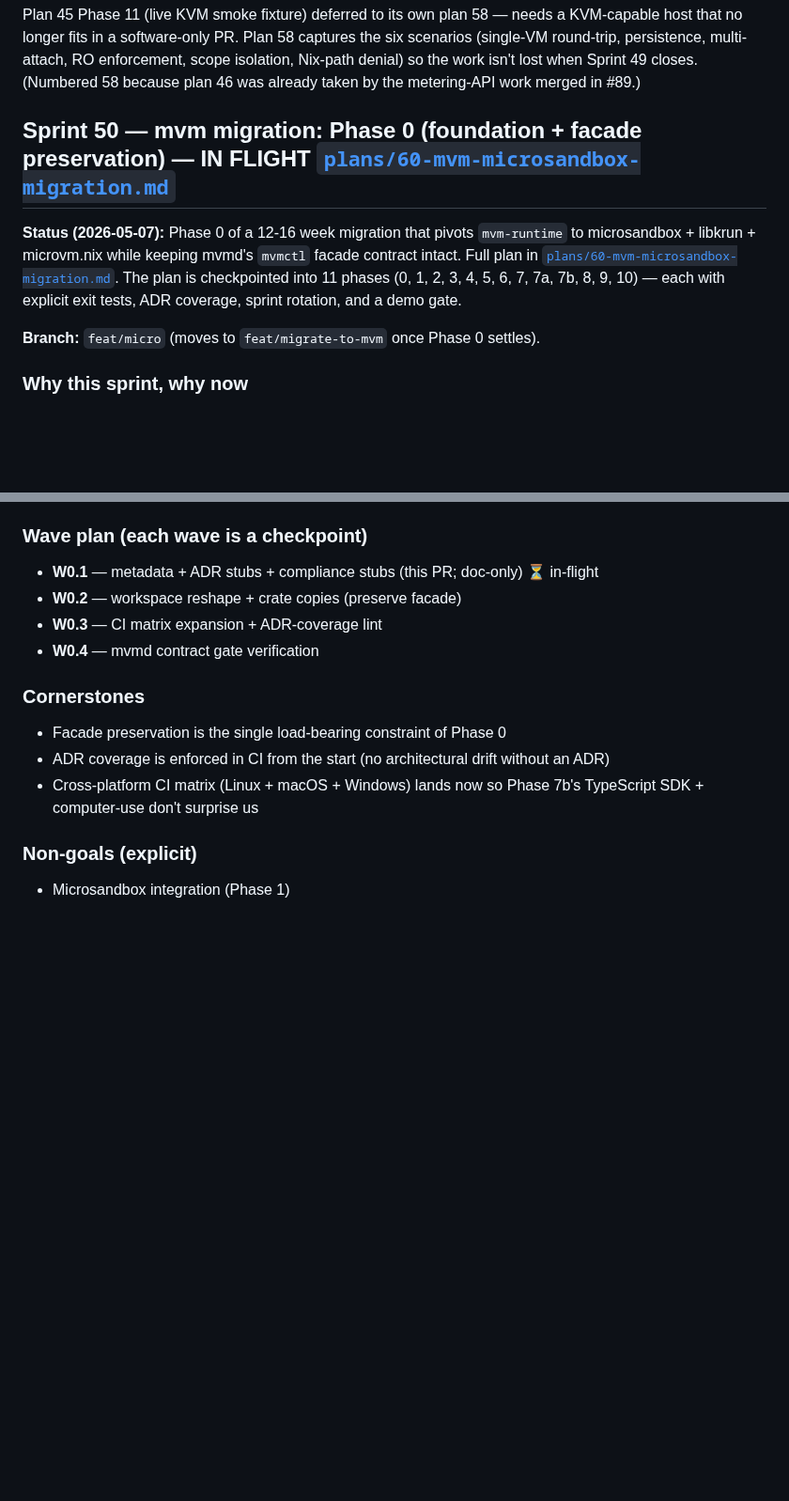
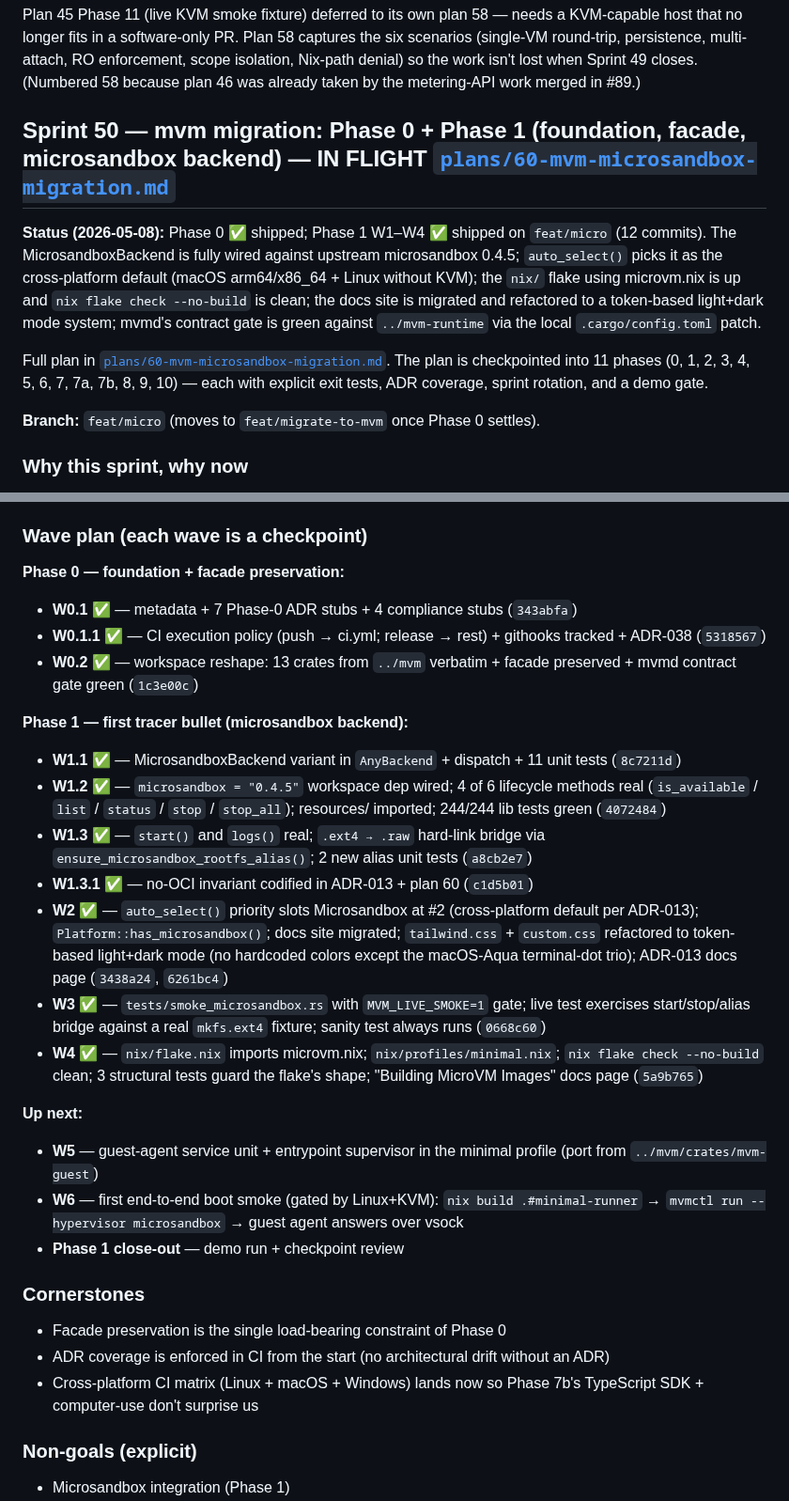
Before and after one commit to auser/mvm, a Markdown page: specs/SPRINT.md, 2 parts joined by grey strips. Shown at 94% size. GitHub-like rendering; blank space fills up the shorter version.

Commit message:
docs(sprint): Sprint 50 reflects Phase 0 + Phase 1 W1–W4 shipped
Wave-by-wave checklist updated to mark Phase 0 done and Phase 1
W1–W4 shipped, with commit SHAs alongside each wave for traceability.
Sets up Phase 1 W5 (guest-agent service unit) and W6 (first end-to-end
boot smoke) as the next two checkpoints before Phase 1 closes.

Co-Authored-By: Claude Opus 4.7 (1M context) <noreply@anthropic.com>

```diff
--- a/specs/SPRINT.md
+++ b/specs/SPRINT.md
@@ -856,9 +856,11 @@ B1–B18 in Plan 45 §"Out of scope (v1)" — buckets-as-separate-primitive, cro
 
 Plan 45 Phase 11 (live KVM smoke fixture) deferred to its own plan 58 — needs a KVM-capable host that no longer fits in a software-only PR. Plan 58 captures the six scenarios (single-VM round-trip, persistence, multi-attach, RO enforcement, scope isolation, Nix-path denial) so the work isn't lost when Sprint 49 closes. (Numbered 58 because plan 46 was already taken by the metering-API work merged in #89.)
 
-## Sprint 50 — mvm migration: Phase 0 (foundation + facade preservation) — IN FLIGHT  [`plans/60-mvm-microsandbox-migration.md`](plans/60-mvm-microsandbox-migration.md)
+## Sprint 50 — mvm migration: Phase 0 + Phase 1 (foundation, facade, microsandbox backend) — IN FLIGHT  [`plans/60-mvm-microsandbox-migration.md`](plans/60-mvm-microsandbox-migration.md)
 
-**Status (2026-05-07):** Phase 0 of a 12-16 week migration that pivots `mvm-runtime` to microsandbox + libkrun + microvm.nix while keeping mvmd's `mvmctl` facade contract intact. Full plan in [`plans/60-mvm-microsandbox-migration.md`](plans/60-mvm-microsandbox-migration.md). The plan is checkpointed into 11 phases (0, 1, 2, 3, 4, 5, 6, 7, 7a, 7b, 8, 9, 10) — each with explicit exit tests, ADR coverage, sprint rotation, and a demo gate.
+**Status (2026-05-08):** Phase 0 ✅ shipped; Phase 1 W1–W4 ✅ shipped on `feat/micro` (12 commits). The MicrosandboxBackend is fully wired against upstream microsandbox 0.4.5; `auto_select()` picks it as the cross-platform default (macOS arm64/x86_64 + Linux without KVM); the `nix/` flake using microvm.nix is up and `nix flake check --no-build` is clean; the docs site is migrated and refactored to a token-based light+dark mode system; mvmd's contract gate is green against `../mvm-runtime` via the local `.cargo/config.toml` patch.
+
+Full plan in [`plans/60-mvm-microsandbox-migration.md`](plans/60-mvm-microsandbox-migration.md). The plan is checkpointed into 11 phases (0, 1, 2, 3, 4, 5, 6, 7, 7a, 7b, 8, 9, 10) — each with explicit exit tests, ADR coverage, sprint rotation, and a demo gate.
 
 **Branch:** `feat/micro` (moves to `feat/migrate-to-mvm` once Phase 0 settles).
 
@@ -882,10 +884,27 @@ The current `mvm-runtime` is a 5-crate, ~520-LOC skeleton; the previous iteratio
 
 ### Wave plan (each wave is a checkpoint)
 
-- **W0.1** — metadata + ADR stubs + compliance stubs (this PR; doc-only) ⏳ in-flight
-- **W0.2** — workspace reshape + crate copies (preserve facade)
-- **W0.3** — CI matrix expansion + ADR-coverage lint
-- **W0.4** — mvmd contract gate verification
+**Phase 0 — foundation + facade preservation:**
+
+- **W0.1** ✅ — metadata + 7 Phase-0 ADR stubs + 4 compliance stubs (`343abfa`)
+- **W0.1.1** ✅ — CI execution policy (push → ci.yml; release → rest) + githooks tracked + ADR-038 (`5318567`)
+- **W0.2** ✅ — workspace reshape: 13 crates from `../mvm` verbatim + facade preserved + mvmd contract gate green (`1c3e00c`)
+
+**Phase 1 — first tracer bullet (microsandbox backend):**
+
+- **W1.1** ✅ — MicrosandboxBackend variant in `AnyBackend` + dispatch + 11 unit tests (`8c7211d`)
+- **W1.2** ✅ — `microsandbox = "0.4.5"` workspace dep wired; 4 of 6 lifecycle methods real (`is_available` / `list` / `status` / `stop` / `stop_all`); resources/ imported; 244/244 lib tests green (`4072484`)
+- **W1.3** ✅ — `start()` and `logs()` real; `.ext4 → .raw` hard-link bridge via `ensure_microsandbox_rootfs_alias()`; 2 new alias unit tests (`a8cb2e7`)
+- **W1.3.1** ✅ — no-OCI invariant codified in ADR-013 + plan 60 (`c1d5b01`)
+- **W2** ✅ — `auto_select()` priority slots Microsandbox at #2 (cross-platform default per ADR-013); `Platform::has_microsandbox()`; docs site migrated; `tailwind.css` + `custom.css` refactored to token-based light+dark mode (no hardcoded colors except the macOS-Aqua terminal-dot trio); ADR-013 docs page (`3438a24`, `6261bc4`)
+- **W3** ✅ — `tests/smoke_microsandbox.rs` with `MVM_LIVE_SMOKE=1` gate; live test exercises start/stop/alias bridge against a real `mkfs.ext4` fixture; sanity test always runs (`0668c60`)
+- **W4** ✅ — `nix/flake.nix` imports microvm.nix; `nix/profiles/minimal.nix`; `nix flake check --no-build` clean; 3 structural tests guard the flake's shape; "Building MicroVM Images" docs page (`5a9b765`)
+
+**Up next:**
+
+- **W5** — guest-agent service unit + entrypoint supervisor in the minimal profile (port from `../mvm/crates/mvm-guest`)
+- **W6** — first end-to-end boot smoke (gated by Linux+KVM): `nix build .#minimal-runner` → `mvmctl run --hypervisor microsandbox` → guest agent answers over vsock
+- **Phase 1 close-out** — demo run + checkpoint review
 
 ### Cornerstones
 
```
